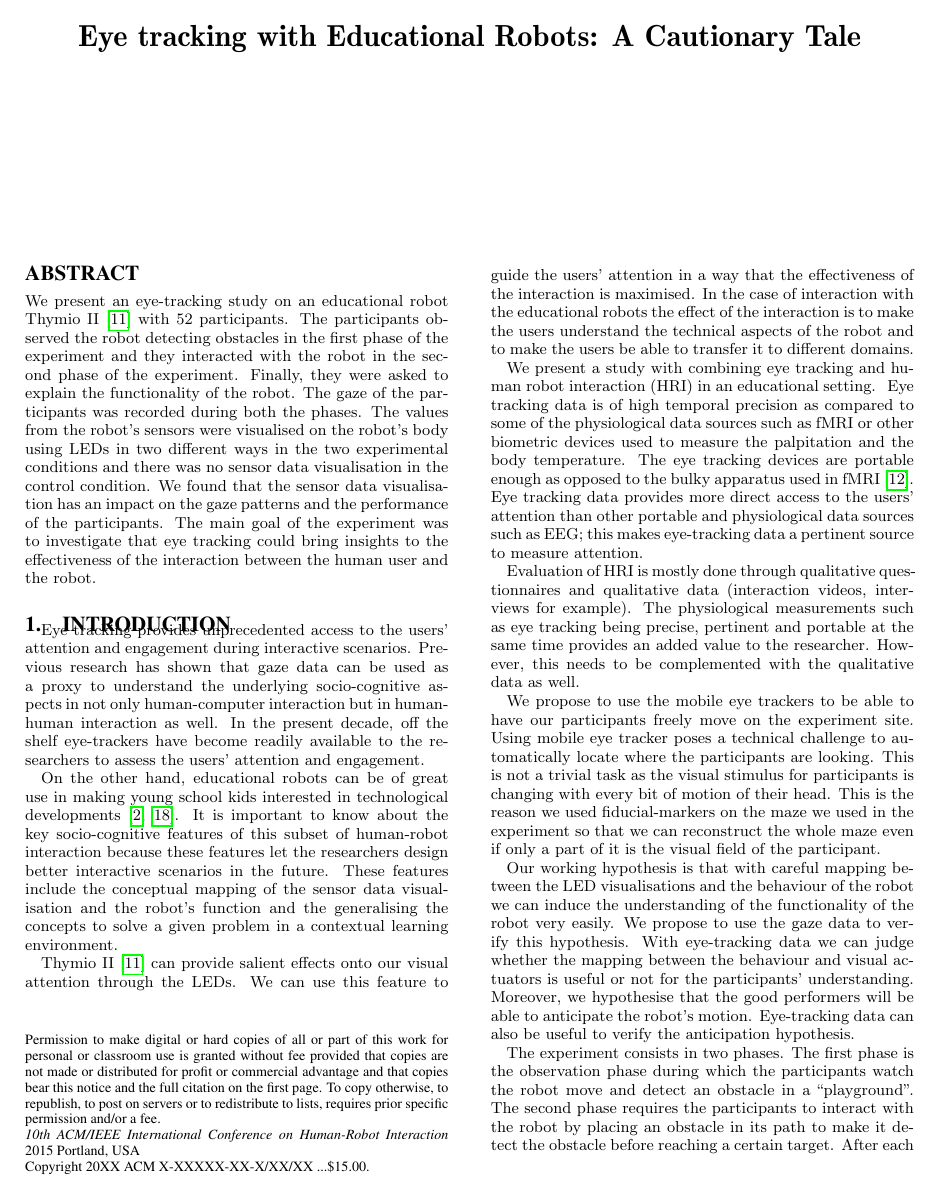
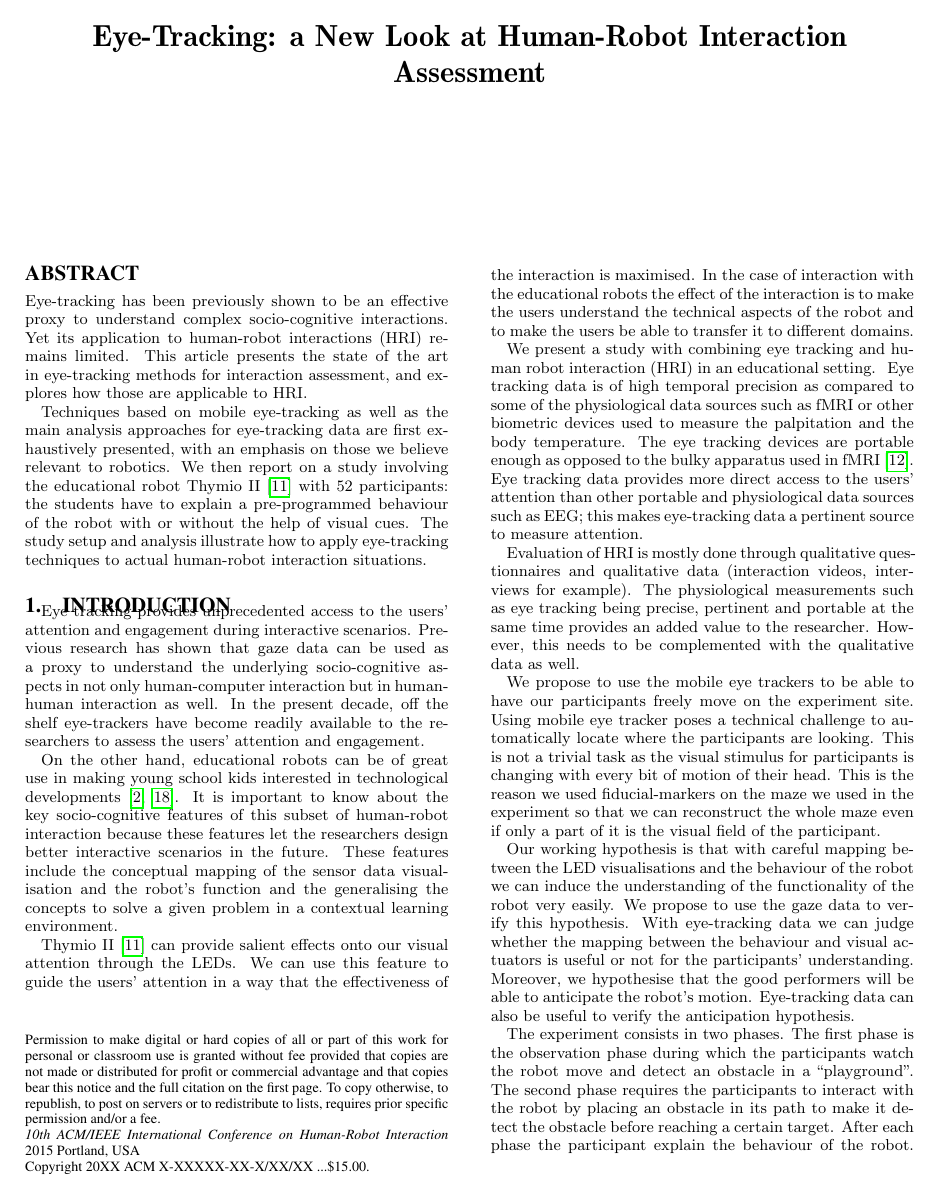
Before and after one commit to chili-epfl/hri2015-eyetracking, a LaTeX paper (paper.tex): page 1 of 7. Compiled offline with pdfLaTeX.

Commit message:
Updated title and abstract

```diff
--- a/paper.tex
+++ b/paper.tex
@@ -24,7 +24,7 @@
 % --- End of Author Metadata ---
 
 \title{\LARGE \bf
-    Eye tracking with Educational Robots: A Cautionary Tale
+    Eye-Tracking: a New Look at Human-Robot Interaction Assessment
 }
 
 %%% HRI 2015 -> double-blind review process
@@ -49,19 +49,20 @@
 \maketitle
 \begin{abstract}
 
-We present an eye-tracking study on an educational robot
-Thymio II~\cite{riedo2012two} with 52 participants. The participants observed the robot
-detecting obstacles in the first phase of the experiment and they
-interacted with the robot in the second phase of the experiment.
-Finally, they were asked to explain the functionality of the robot. The
-gaze of the participants was recorded during both the phases. The values
-from the robot's sensors were visualised on the robot's body using LEDs
-in two different ways in the two experimental conditions and there was
-no sensor data visualisation in the control condition. We found that the
-sensor data visualisation has an impact on the gaze patterns and the
-performance of the participants. The main goal of the experiment was to
-investigate that eye tracking could bring insights to the effectiveness
-of the interaction between the human user and the robot.
+
+Eye-tracking has been previously shown to be an effective proxy to understand
+complex socio-cognitive interactions. Yet its application to human-robot
+interactions (HRI) remains limited. This article presents the state of the
+art in eye-tracking methods for interaction assessment, and explores how those
+are applicable to HRI.
+
+Techniques based on mobile eye-tracking as well as the main analysis approaches
+for eye-tracking data are first exhaustively presented, with an emphasis on
+those we believe relevant to robotics. We then report on a study involving the
+educational robot Thymio II~\cite{riedo2012two} with 52 participants: the
+students have to explain a pre-programmed behaviour of the robot with or without
+the help of visual cues. The study setup and analysis illustrate how to apply
+eye-tracking techniques to actual human-robot interaction situations.
 
 \end{abstract}
 %%%%%%%%%%%%%%%%%%%%%%%%%%%%%%%%%%%%%%%%%%%%%%%%%%%%%%%%%%%%%%%%%%%%%%%%%%%%%%%%%%%%
```
